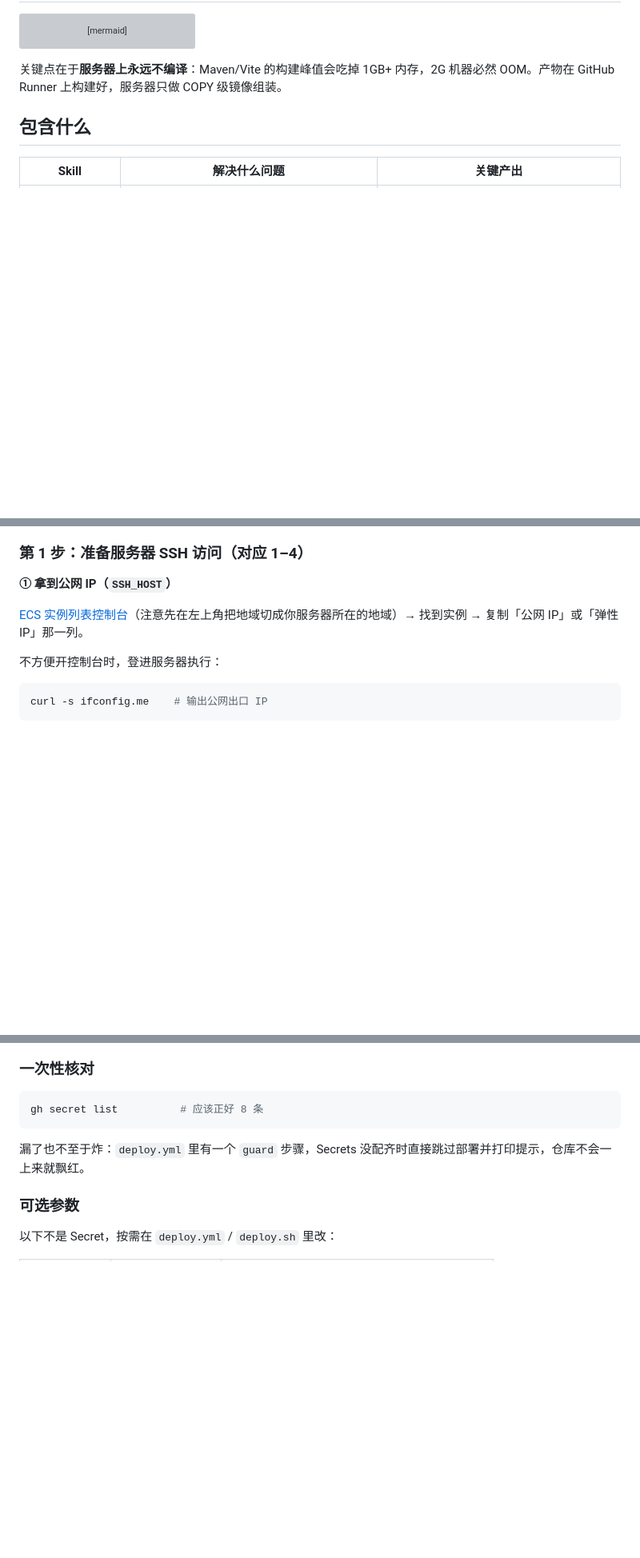
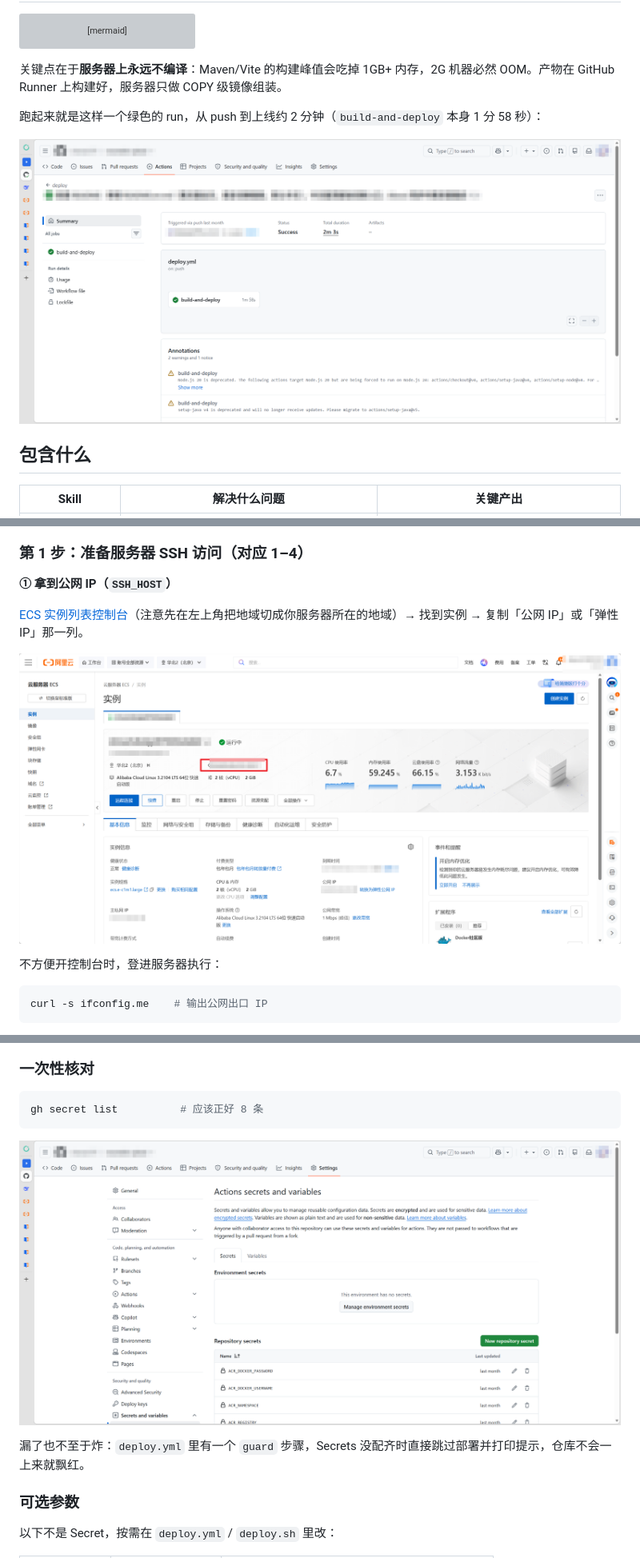
Before and after one commit to zhansan379/aliyun-ecs-deploy-skills, a Markdown page: README.md, 3 parts joined by grey strips. Shown at 80% size. Rendered like a GitHub page; pictures changed too: images/actions-run.png (added), images/ecs-instance-ip.png (added), images/gh-secrets.png (added); blank space fills up the shorter version; grey boxes are pictures that could not be loaded.

````diff
--- a/README.md
+++ b/README.md
@@ -36,6 +36,10 @@ flowchart LR
 ```
 
 关键点在于**服务器上永远不编译**：Maven/Vite 的构建峰值会吃掉 1GB+ 内存，2G 机器必然 OOM。产物在 GitHub Runner 上构建好，服务器只做 COPY 级镜像组装。
+
+跑起来就是这样一个绿色的 run，从 push 到上线约 2 分钟（`build-and-deploy` 本身 1 分 58 秒）：
+
+![GitHub Actions 运行成功](images/actions-run.png)
 
 ## 包含什么
 
@@ -103,6 +107,8 @@ cp -r aliyun-ecs-access gh-actions-aliyun-acr-cicd thin-image-docker-deploy ~/.c
 
 [ECS 实例列表控制台](https://ecs.console.aliyun.com/)（注意先在左上角把地域切成你服务器所在的地域）→ 找到实例 → 复制「公网 IP」或「弹性 IP」那一列。
 
+![在 ECS 实例详情里找公网 IP](images/ecs-instance-ip.png)
+
 不方便开控制台时，登进服务器执行：
 
 ```bash
@@ -207,6 +217,8 @@ gh secret set ACR_DOCKER_PASSWORD --body "你设置的固定密码"
 gh secret list          # 应该正好 8 条
 ```
 
+![GitHub 仓库 Secrets 列表（值不可见，天然安全）](images/gh-secrets.png)
+
 漏了也不至于炸：`deploy.yml` 里有一个 `guard` 步骤，Secrets 没配齐时直接跳过部署并打印提示，仓库不会一上来就飘红。
 
 ### 可选参数
````
Also changed, not shown: other parts of README.md (+16 -10 lines), images/acr-credentials.png (added), images/acr-registry-domain.png (added), 1 other file.
